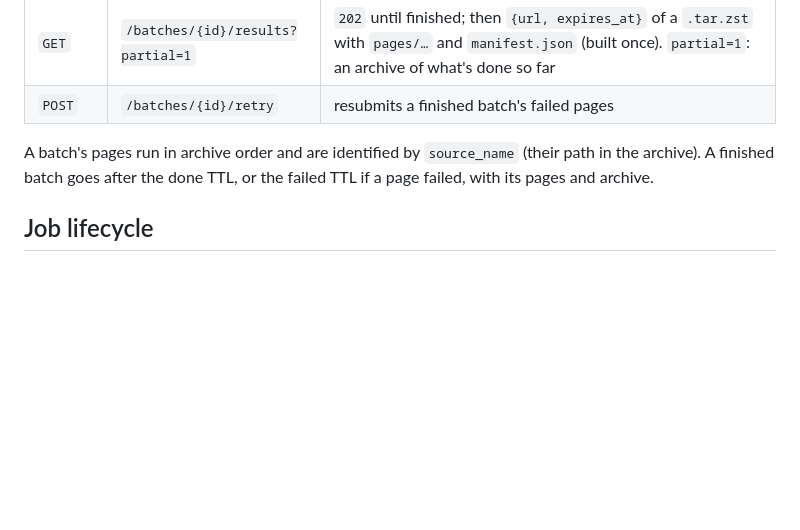
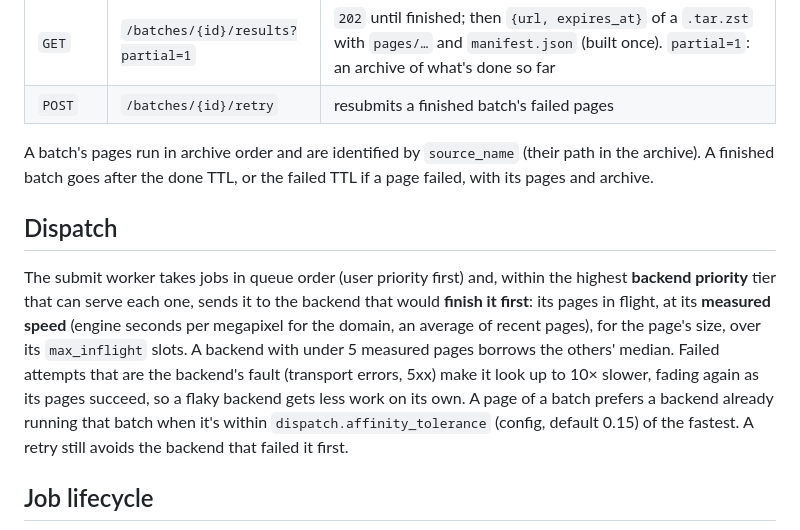
Before and after one commit to moravianlibrary/tuzka-as-a-service, a Markdown page: app/README.md, the part around the change. Drawn GitHub-style; blank space fills up the shorter version.

Commit message:
docs: dispatch by measured speed; CHANGELOG for step 8

```diff
--- a/app/README.md
+++ b/app/README.md
@@ -92,6 +92,19 @@ Match events on `job_id` (submit returned it). A page of a batch also carries
 A batch's pages run in archive order and are identified by `source_name` (their path in
 the archive). A finished batch goes after the done TTL, or the failed TTL if a page
 failed, with its pages and archive.
+
+## Dispatch
+
+The submit worker takes jobs in queue order (user priority first) and, within the
+highest **backend priority** tier that can serve each one, sends it to the backend that
+would **finish it first**: its pages in flight, at its **measured speed** (engine seconds
+per megapixel for the domain, an average of recent pages), for the page's size, over its
+`max_inflight` slots. A backend with under 5 measured pages borrows the others' median.
+Failed attempts that are the backend's fault (transport errors, 5xx) make it look up to
+10× slower, fading again as its pages succeed, so a flaky backend gets less work on its
+own. A page of a batch prefers a backend already running that batch when it's within
+`dispatch.affinity_tolerance` (config, default 0.15) of the fastest. A retry still
+avoids the backend that failed it first.
 
 ## Job lifecycle
 
```
Also changed, not shown: CHANGELOG.md (+7 -0 lines).
